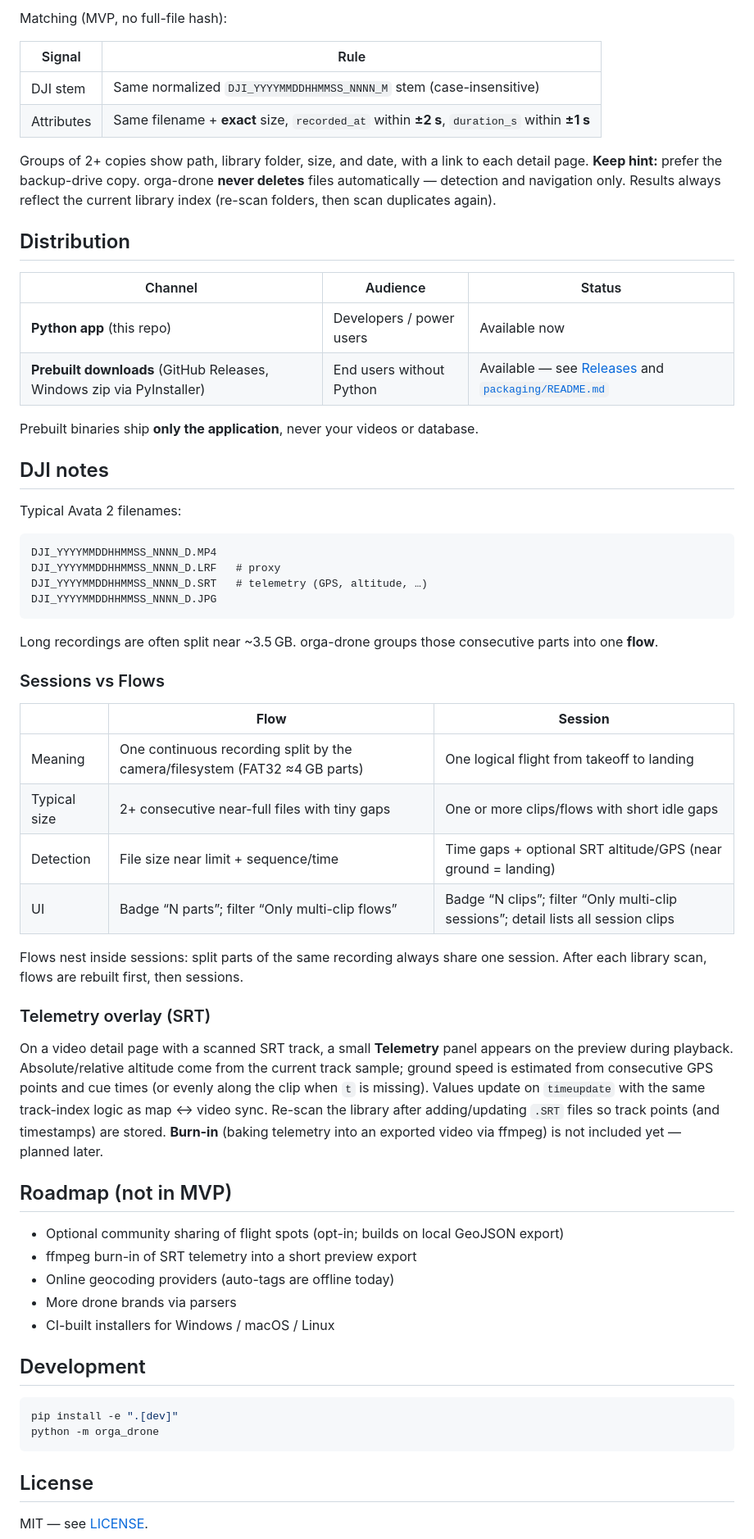
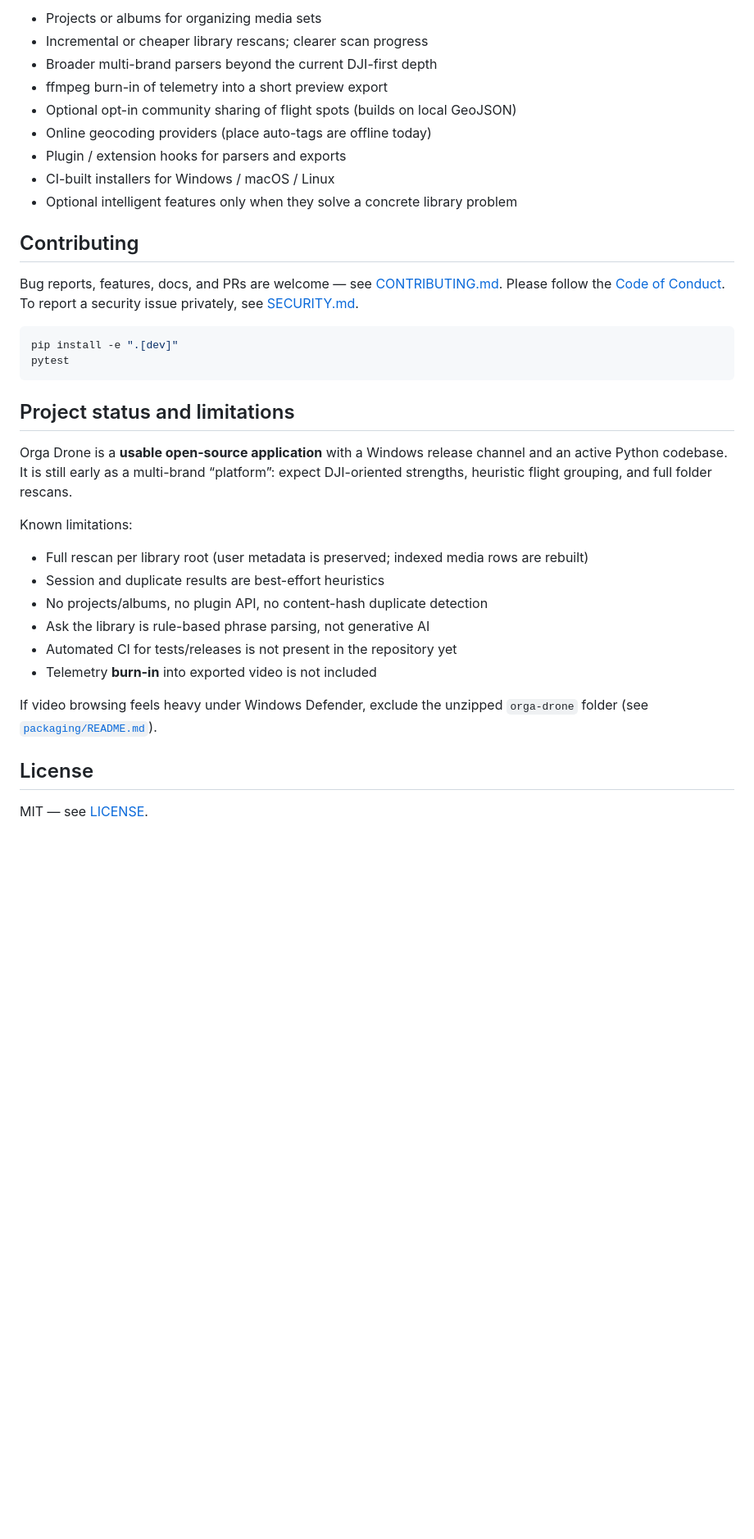
Before and after one commit to Magehawks/orga-drone, a Markdown page: README.md, the part around one of its changes. Shown at 82% size. GitHub-like rendering; blank space fills up the shorter version.

````diff
--- a/README.md
+++ b/README.md
@@ -187,64 +244,37 @@ Open **Duplicates** / **Duplikate** in the nav (or visit `/duplicates`). Click *
 
-Matching (MVP, no full-file hash):
+- Projects or albums for organizing media sets
+- Incremental or cheaper library rescans; clearer scan progress
+- Broader multi-brand parsers beyond the current DJI-first depth
+- ffmpeg burn-in of telemetry into a short preview export
+- Optional opt-in community sharing of flight spots (builds on local GeoJSON)
+- Online geocoding providers (place auto-tags are offline today)
+- Plugin / extension hooks for parsers and exports
+- CI-built installers for Windows / macOS / Linux
+- Optional intelligent features only when they solve a concrete library problem
 
-| Signal | Rule |
-|--------|------|
-| DJI stem | Same normalized `DJI_YYYYMMDDHHMMSS_NNNN_M` stem (case-insensitive) |
-| Attributes | Same filename + **exact** size, `recorded_at` within **±2 s**, `duration_s` within **±1 s** |
+## Contributing
 
-Groups of 2+ copies show path, library folder, size, and date, with a link to each detail page. **Keep hint:** prefer the backup-drive copy. orga-drone **never deletes** files automatically — detection and navigation only. Results always reflect the current library index (re-scan folders, then scan duplicates again).
-
-## Distribution
-
-| Channel | Audience | Status |
-|---------|----------|--------|
-| **Python app** (this repo) | Developers / power users | Available now |
-| **Prebuilt downloads** (GitHub Releases, Windows zip via PyInstaller) | End users without Python | Available — see [Releases](https://github.com/Magehawks/orga-drone/releases) and [`packaging/README.md`](packaging/README.md) |
-
-Prebuilt binaries ship **only the application**, never your videos or database.
-
-## DJI notes
-
-Typical Avata 2 filenames:
-
-```text
-DJI_YYYYMMDDHHMMSS_NNNN_D.MP4
-DJI_YYYYMMDDHHMMSS_NNNN_D.LRF   # proxy
-DJI_YYYYMMDDHHMMSS_NNNN_D.SRT   # telemetry (GPS, altitude, …)
-DJI_YYYYMMDDHHMMSS_NNNN_D.JPG
-```
-
-Long recordings are often split near ~3.5 GB. orga-drone groups those consecutive parts into one **flow**.
-
-### Sessions vs Flows
-
-| | **Flow** | **Session** |
-|---|----------|-------------|
-| Meaning | One continuous recording split by the camera/filesystem (FAT32 ≈4 GB parts) | One logical flight from takeoff to landing |
-| Typical size | 2+ consecutive near-full files with tiny gaps | One or more clips/flows with short idle gaps |
-| Detection | File size near limit + sequence/time | Time gaps + optional SRT altitude/GPS (near ground = landing) |
-| UI | Badge “N parts”; filter “Only multi-clip flows” | Badge “N clips”; filter “Only multi-clip sessions”; detail lists all session clips |
-
-Flows nest inside sessions: split parts of the same recording always share one session. After each library scan, flows are rebuilt first, then sessions.
-
-### Telemetry overlay (SRT)
-
-On a video detail page with a scanned SRT track, a small **Telemetry** panel appears on the preview during playback. Absolute/relative altitude come from the current track sample; ground speed is estimated from consecutive GPS points and cue times (or evenly along the clip when `t` is missing). Values update on `timeupdate` with the same track-index logic as map ↔ video sync. Re-scan the library after adding/updating `.SRT` files so track points (and timestamps) are stored. **Burn-in** (baking telemetry into an exported video via ffmpeg) is not included yet — planned later.
-
-## Roadmap (not in MVP)
-
-- Optional community sharing of flight spots (opt-in; builds on local GeoJSON export)
-- ffmpeg burn-in of SRT telemetry into a short preview export
-- Online geocoding providers (auto-tags are offline today)
-- More drone brands via parsers
-- CI-built installers for Windows / macOS / Linux
-
-## Development
+Bug reports, features, docs, and PRs are welcome — see [CONTRIBUTING.md](CONTRIBUTING.md). Please follow the [Code of Conduct](CODE_OF_CONDUCT.md). To report a security issue privately, see [SECURITY.md](SECURITY.md).
 
 ```bash
 pip install -e ".[dev]"
-python -m orga_drone
+pytest
 ```
+
+## Project status and limitations
+
+Orga Drone is a **usable open-source application** with a Windows release channel and an active Python codebase. It is still early as a multi-brand “platform”: expect DJI-oriented strengths, heuristic flight grouping, and full folder rescans.
+
+Known limitations:
+
+- Full rescan per library root (user metadata is preserved; indexed media rows are rebuilt)
+- Session and duplicate results are best-effort heuristics
+- No projects/albums, no plugin API, no content-hash duplicate detection
+- Ask the library is rule-based phrase parsing, not generative AI
+- Automated CI for tests/releases is not present in the repository yet
+- Telemetry **burn-in** into exported video is not included
+
+If video browsing feels heavy under Windows Defender, exclude the unzipped `orga-drone` folder (see [`packaging/README.md`](packaging/README.md)).
 
 ## License
 
````
Also changed, not shown: other parts of README.md (+135 -78 lines).
